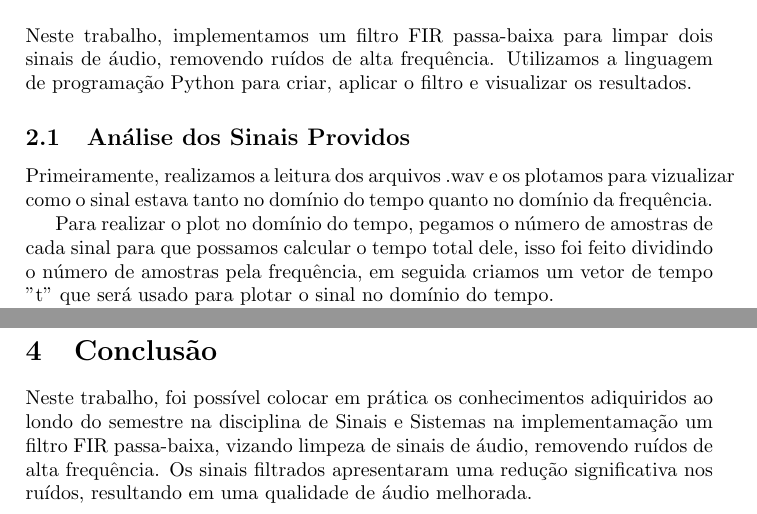
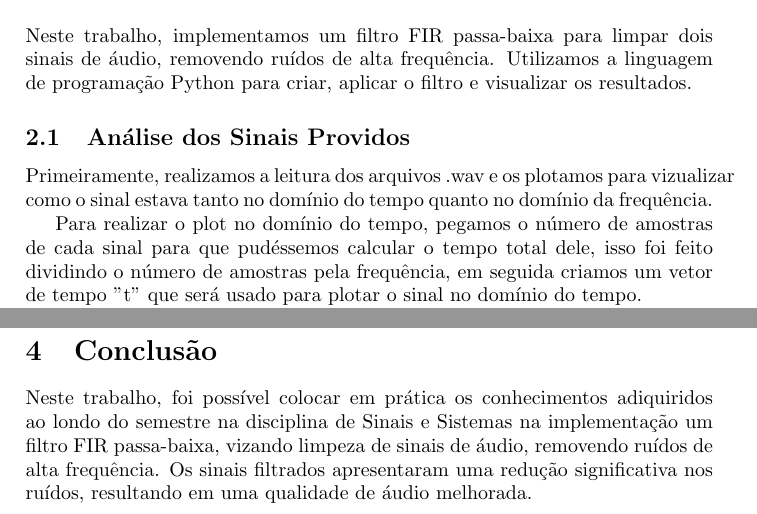
Before and after one commit to mateusribeirog/Filtro-Passa-Baixo, a LaTeX document (report/report.tex): two parts of pages 1 and 4 of 4, joined at a grey line, cut so that both start at the same text. Compiled offline with pdfLaTeX.

Commit message:
Update report.tex

```diff
--- a/report/report.tex
+++ b/report/report.tex
@@ -30,7 +30,7 @@ Utilizamos a linguagem de programação Python para criar, aplicar o filtro e vi
 Primeiramente, realizamos a leitura dos arquivos .wav e os plotamos para vizualizar como o sinal estava tanto no domínio do tempo
 quanto no domínio da frequência.
 
-Para realizar o plot no domínio do tempo, pegamos o número de amostras de cada sinal para que possamos calcular o tempo total dele,
+Para realizar o plot no domínio do tempo, pegamos o número de amostras de cada sinal para que pudéssemos calcular o tempo total dele,
 isso foi feito dividindo o número de amostras pela frequência, em seguida criamos um vetor de
 tempo "t" que será usado para plotar o sinal no domínio do tempo.
 
@@ -92,7 +92,7 @@ o funcionamento do filtro elaborado.
 
 \section{Conclusão}
 Neste trabalho, foi possível colocar em prática os conhecimentos adiquiridos ao londo do semestre
-na disciplina de Sinais e Sistemas na implementamação um filtro FIR passa-baixa, vizando limpeza de sinais de áudio,
+na disciplina de Sinais e Sistemas na implementação um filtro FIR passa-baixa, vizando limpeza de sinais de áudio,
 removendo ruídos de alta frequência. Os sinais filtrados apresentaram uma redução
 significativa nos ruídos, resultando em uma qualidade de áudio melhorada.
 
```
